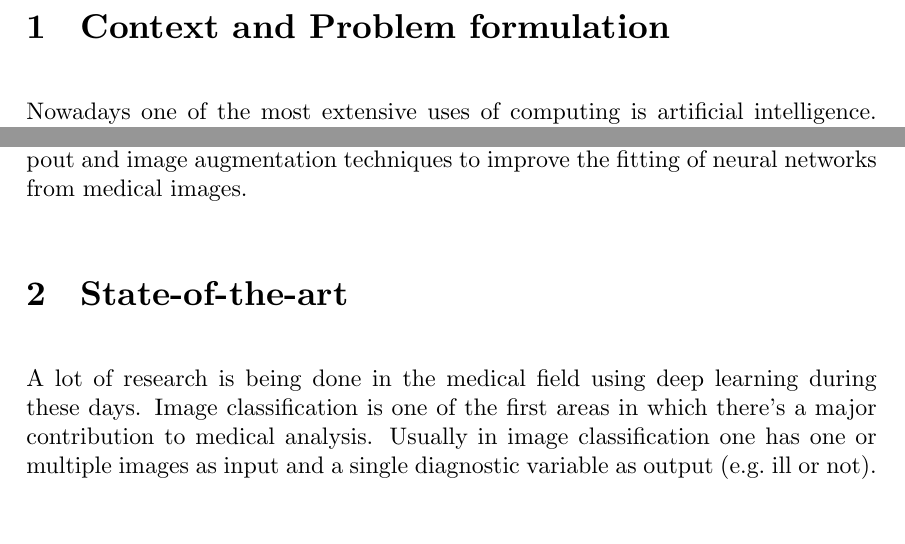
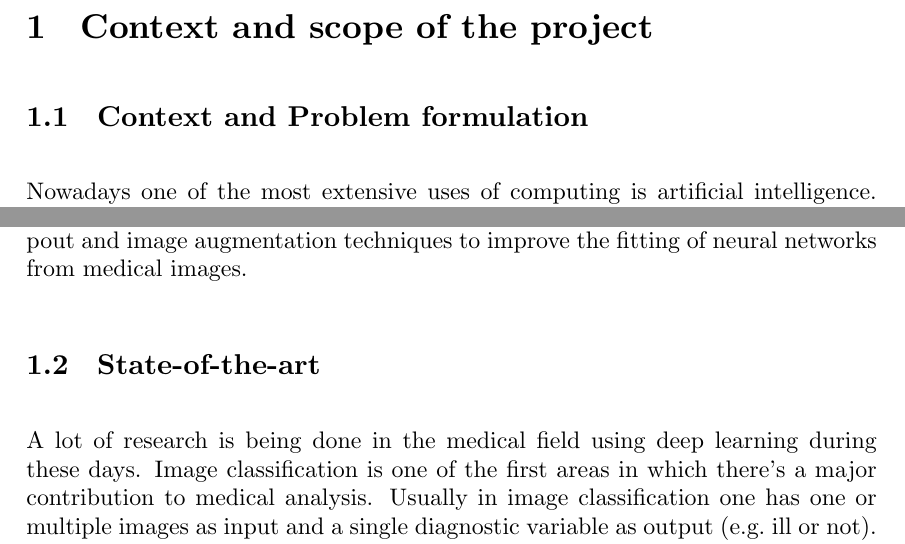
Before and after one commit to jmigual/FIB-TFG, a LaTeX document (LATEX/Deliverables/main.tex, which reads LATEX/Deliverables/001.tex): two parts of pages 3 and 4 of 8, joined at a grey line, cut at the place of the change, the shorter picture padded with empty space. Compiled offline with XeLaTeX.

Commit message:
Add better sectioning

```diff
--- a/LATEX/Deliverables/001.tex
+++ b/LATEX/Deliverables/001.tex
@@ -1,6 +1,7 @@
 % !TEX root = main.tex
 
-\section{Context and Problem formulation}
+\section{Context and scope of the project}
+\subsection{Context and Problem formulation}
 
 Nowadays one of the most extensive uses of computing is artificial intelligence. This is being
 used from, based on our preferences, help us select what products we can buy to properly detect
@@ -68,7 +69,7 @@ databases to improve the prediction rate of patients' survival compared to model
 traditional radiomic features. Two of the methods that will be explored are dropout and image
 augmentation techniques to improve the fitting of neural networks from medical images.
 
-\section{State-of-the-art}
+\subsection{State-of-the-art}
 
 A lot of research is being done in the medical field using deep learning during these days. Image
 classification is one of the first areas in which there's a major contribution to medical analysis.
```
Also changed, not shown: LATEX/Deliverables/001.tex (4 more changed lines).
